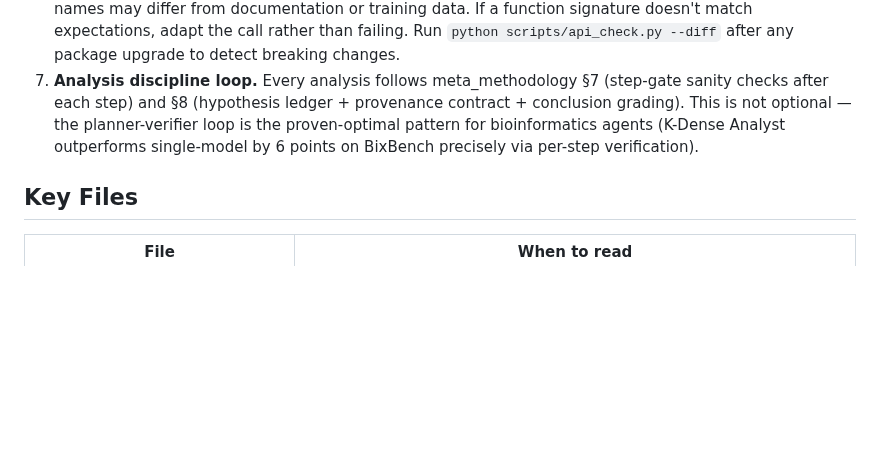
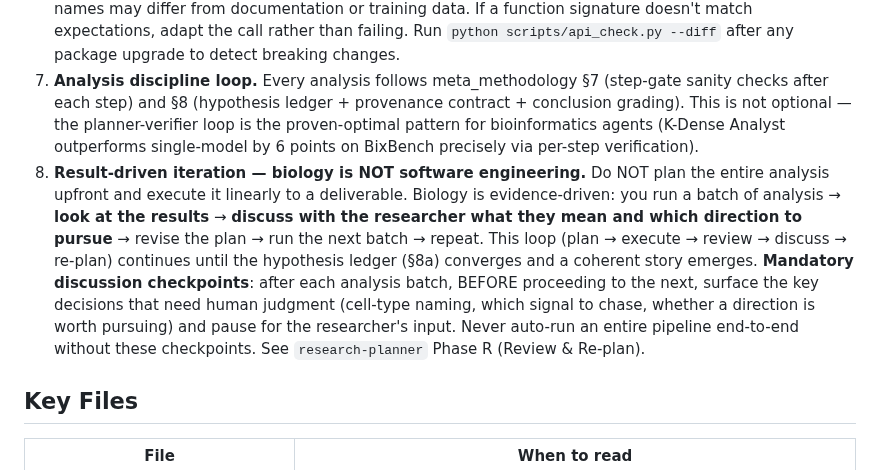
Before and after one commit to Lyao-lab/cns-bio-pilot, a Markdown page: SKILL.md, the part around the change. GitHub-like rendering; blank space fills up the shorter version.

```diff
--- a/SKILL.md
+++ b/SKILL.md
@@ -52,6 +52,7 @@ Package versions: **`compat.yaml`** (single source of truth). After any upgrade:
 5. **Save checkpoints.** After each major step (QC/cluster/annotation/DE), save `adata.write_h5ad('checkpoints/XX_step.h5ad')`. Upstream changes → re-run from last valid checkpoint.
 6. **Runtime API self-adaptation.** Do NOT trust hardcoded version numbers or assume API signatures. Before calling any ov.*/pt.*/sc.* function for the first time, verify with `inspect.signature(func)` — parameter names may differ from documentation or training data. If a function signature doesn't match expectations, adapt the call rather than failing. Run `python scripts/api_check.py --diff` after any package upgrade to detect breaking changes.
 7. **Analysis discipline loop.** Every analysis follows meta_methodology §7 (step-gate sanity checks after each step) and §8 (hypothesis ledger + provenance contract + conclusion grading). This is not optional — the planner-verifier loop is the proven-optimal pattern for bioinformatics agents (K-Dense Analyst outperforms single-model by 6 points on BixBench precisely via per-step verification).
+8. **Result-driven iteration — biology is NOT software engineering.** Do NOT plan the entire analysis upfront and execute it linearly to a deliverable. Biology is evidence-driven: you run a batch of analysis → **look at the results** → **discuss with the researcher what they mean and which direction to pursue** → revise the plan → run the next batch → repeat. This loop (plan → execute → review → discuss → re-plan) continues until the hypothesis ledger (§8a) converges and a coherent story emerges. **Mandatory discussion checkpoints**: after each analysis batch, BEFORE proceeding to the next, surface the key decisions that need human judgment (cell-type naming, which signal to chase, whether a direction is worth pursuing) and pause for the researcher's input. Never auto-run an entire pipeline end-to-end without these checkpoints. See `research-planner` Phase R (Review & Re-plan).
 
 ## Key Files
 
```
Also changed, not shown: references/meta_methodology.md (+2 -1 lines), 1 other file.
